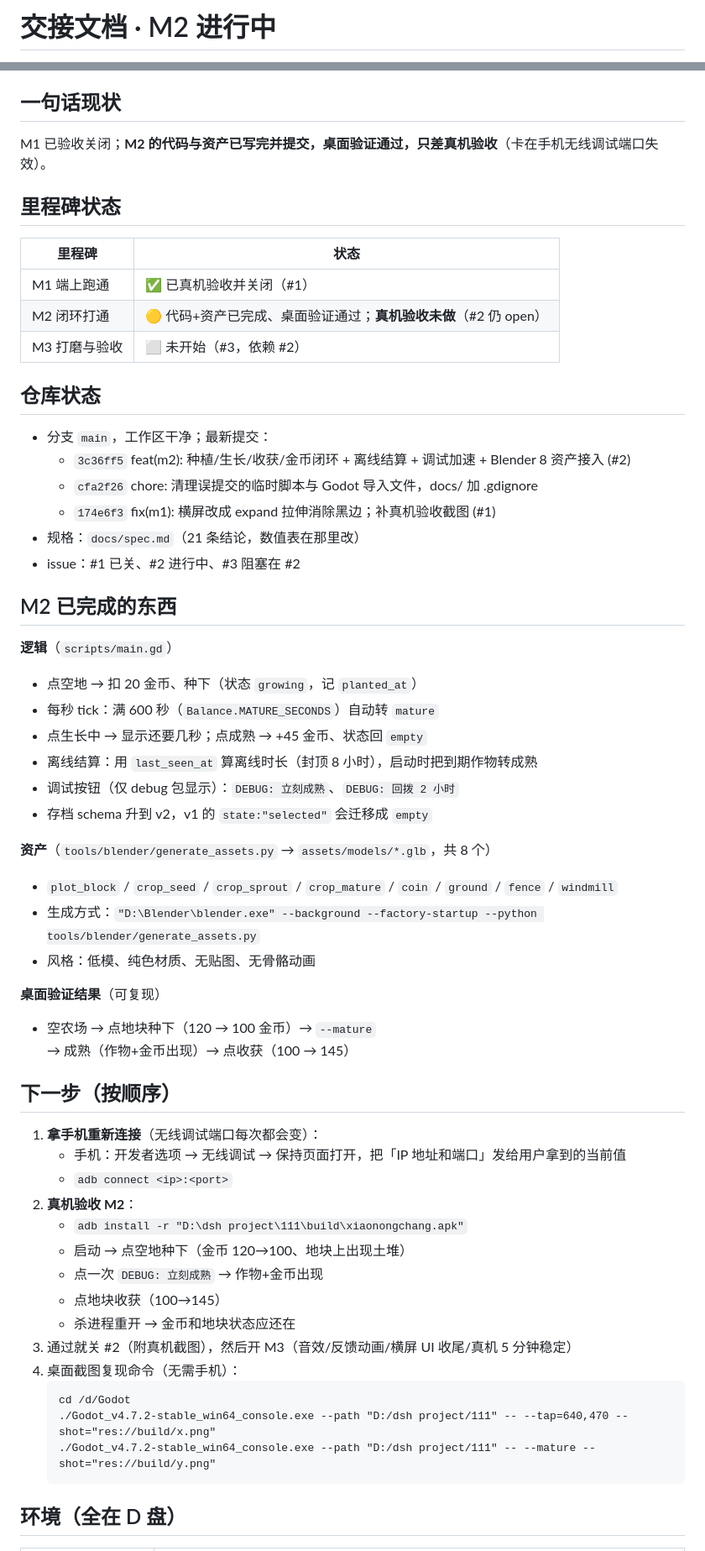
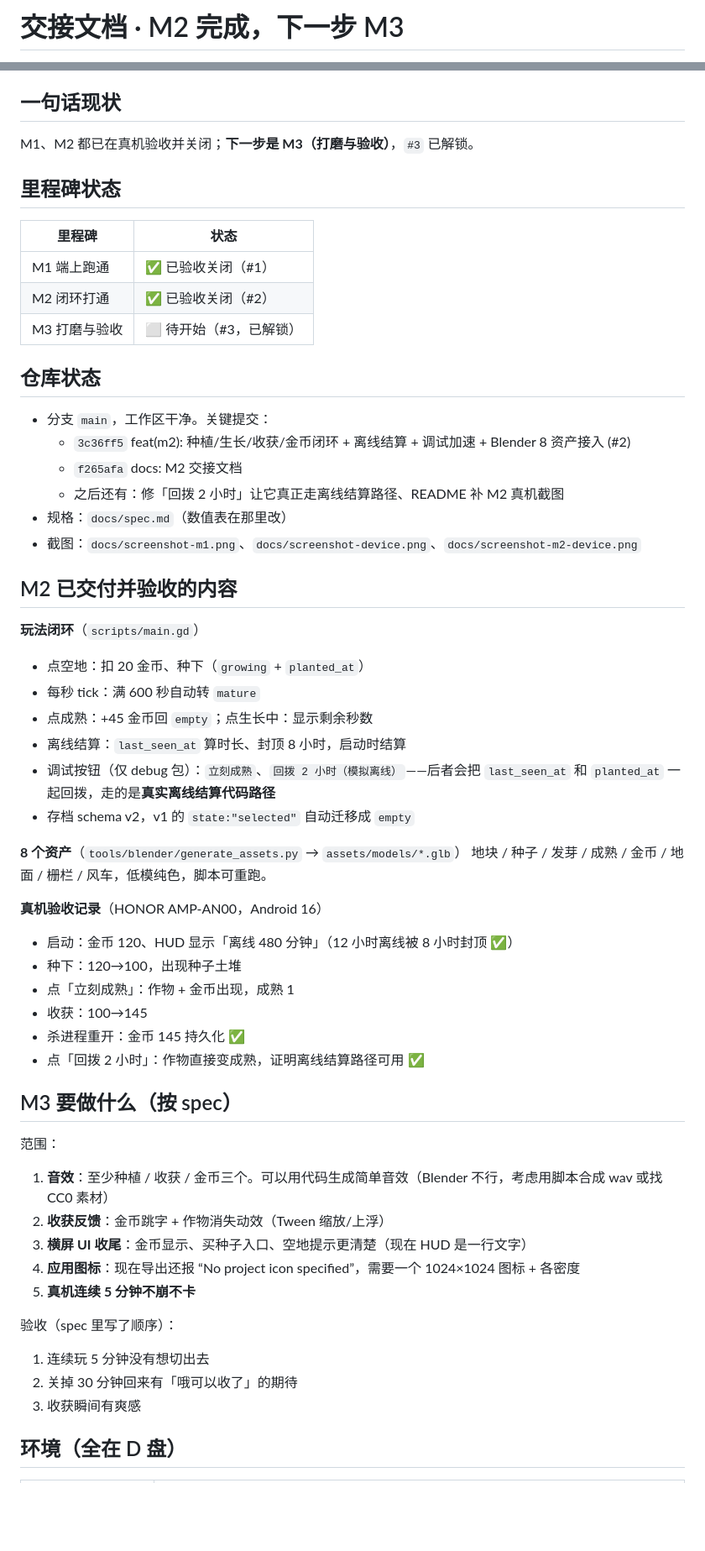
Before and after one commit to 000saber000/111, a Markdown page: docs/handoff-M2.md, 2 parts joined by grey strips. Shown at 84% size. Drawn GitHub-style; blank space fills up the shorter version.

Commit message:
fix(m2): 回拨调试改走真实离线结算路径；补 M2 真机验收截图与交接文档 (#2)

````diff
--- a/docs/handoff-M2.md
+++ b/docs/handoff-M2.md
@@ -1,3 +1,3 @@
-# 交接文档 · M2 进行中
+# 交接文档 · M2 完成，下一步 M3
 
 > 写给下一个会话：读完这份就能接着干，不需要翻上面的对话。
@@ -5,61 +5,59 @@
 
 ## 一句话现状
 
-M1 已验收关闭；**M2 的代码与资产已写完并提交，桌面验证通过，只差真机验收**（卡在手机无线调试端口失效）。
+M1、M2 都已在真机验收并关闭；**下一步是 M3（打磨与验收）**，`#3` 已解锁。
 
 ## 里程碑状态
 
 | 里程碑 | 状态 |
 | --- | --- |
-| M1 端上跑通 | ✅ 已真机验收并关闭（#1） |
-| M2 闭环打通 | 🟡 代码+资产已完成、桌面验证通过；**真机验收未做**（#2 仍 open） |
-| M3 打磨与验收 | ⬜ 未开始（#3，依赖 #2） |
+| M1 端上跑通 | ✅ 已验收关闭（#1） |
+| M2 闭环打通 | ✅ 已验收关闭（#2） |
+| M3 打磨与验收 | ⬜ 待开始（#3，已解锁） |
 
 ## 仓库状态
 
-- 分支 `main`，工作区干净；最新提交：
+- 分支 `main`，工作区干净。关键提交：
   - `3c36ff5` feat(m2): 种植/生长/收获/金币闭环 + 离线结算 + 调试加速 + Blender 8 资产接入 (#2)
-  - `cfa2f26` chore: 清理误提交的临时脚本与 Godot 导入文件，docs/ 加 .gdignore
-  - `174e6f3` fix(m1): 横屏改成 expand 拉伸消除黑边；补真机验收截图 (#1)
-- 规格：`docs/spec.md`（21 条结论，数值表在那里改）
-- issue：#1 已关、#2 进行中、#3 阻塞在 #2
+  - `f265afa` docs: M2 交接文档
+  - 之后还有：修「回拨 2 小时」让它真正走离线结算路径、README 补 M2 真机截图
+- 规格：`docs/spec.md`（数值表在那里改）
+- 截图：`docs/screenshot-m1.png`、`docs/screenshot-device.png`、`docs/screenshot-m2-device.png`
 
-## M2 已完成的东西
+## M2 已交付并验收的内容
 
-**逻辑**（`scripts/main.gd`）
-- 点空地 → 扣 20 金币、种下（状态 `growing`，记 `planted_at`）
-- 每秒 tick：满 600 秒（`Balance.MATURE_SECONDS`）自动转 `mature`
-- 点生长中 → 显示还要几秒；点成熟 → +45 金币、状态回 `empty`
-- 离线结算：用 `last_seen_at` 算离线时长（封顶 8 小时），启动时把到期作物转成熟
-- 调试按钮（仅 debug 包显示）：`DEBUG: 立刻成熟`、`DEBUG: 回拨 2 小时`
-- 存档 schema 升到 v2，v1 的 `state:"selected"` 会迁移成 `empty`
+**玩法闭环**（`scripts/main.gd`）
+- 点空地：扣 20 金币、种下（`growing` + `planted_at`）
+- 每秒 tick：满 600 秒自动转 `mature`
+- 点成熟：+45 金币回 `empty`；点生长中：显示剩余秒数
+- 离线结算：`last_seen_at` 算时长、封顶 8 小时，启动时结算
+- 调试按钮（仅 debug 包）：`立刻成熟`、`回拨 2 小时（模拟离线）`——后者会把 `last_seen_at` 和 `planted_at` 一起回拨，走的是**真实离线结算代码路径**
+- 存档 schema v2，v1 的 `state:"selected"` 自动迁移成 `empty`
 
-**资产**（`tools/blender/generate_assets.py` → `assets/models/*.glb`，共 8 个）
-- `plot_block` / `crop_seed` / `crop_sprout` / `crop_mature` / `coin` / `ground` / `fence` / `windmill`
-- 生成方式：`"D:\Blender\blender.exe" --background --factory-startup --python tools/blender/generate_assets.py`
-- 风格：低模、纯色材质、无贴图、无骨骼动画
+**8 个资产**（`tools/blender/generate_assets.py` → `assets/models/*.glb`）
+地块 / 种子 / 发芽 / 成熟 / 金币 / 地面 / 栅栏 / 风车，低模纯色，脚本可重跑。
 
-**桌面验证结果**（可复现）
-- 空农场 → 点地块种下（120 → 100 金币）→ `--mature` → 成熟（作物+金币出现）→ 点收获（100 → 145）
+**真机验收记录**（HONOR AMP-AN00，Android 16）
+- 启动：金币 120、HUD 显示「离线 480 分钟」（12 小时离线被 8 小时封顶 ✅）
+- 种下：120→100，出现种子土堆
+- 点「立刻成熟」：作物 + 金币出现，成熟 1
+- 收获：100→145
+- 杀进程重开：金币 145 持久化 ✅
+- 点「回拨 2 小时」：作物直接变成熟，证明离线结算路径可用 ✅
 
-## 下一步（按顺序）
+## M3 要做什么（按 spec）
 
-1. **拿手机重新连接**（无线调试端口每次都会变）：
-   - 手机：开发者选项 → 无线调试 → 保持页面打开，把「IP 地址和端口」发给用户拿到的当前值
-   - `adb connect <ip>:<port>`
-2. **真机验收 M2**：
-   - `adb install -r "D:\dsh project\111\build\xiaonongchang.apk"`
-   - 启动 → 点空地种下（金币 120→100、地块上出现土堆）
-   - 点一次 `DEBUG: 立刻成熟` → 作物+金币出现
-   - 点地块收获（100→145）
-   - 杀进程重开 → 金币和地块状态应还在
-3. 通过就关 #2（附真机截图），然后开 M3（音效/反馈动画/横屏 UI 收尾/真机 5 分钟稳定）
-4. 桌面截图复现命令（无需手机）：
-   ```
-   cd /d/Godot
-   ./Godot_v4.7.2-stable_win64_console.exe --path "D:/dsh project/111" -- --tap=640,470 --shot="res://build/x.png"
-   ./Godot_v4.7.2-stable_win64_console.exe --path "D:/dsh project/111" -- --mature --shot="res://build/y.png"
-   ```
+范围：
+1. **音效**：至少种植 / 收获 / 金币三个。可以用代码生成简单音效（Blender 不行，考虑用脚本合成 wav 或找 CC0 素材）
+2. **收获反馈**：金币跳字 + 作物消失动效（Tween 缩放/上浮）
+3. **横屏 UI 收尾**：金币显示、买种子入口、空地提示更清楚（现在 HUD 是一行文字）
+4. **应用图标**：现在导出还报 “No project icon specified”，需要一个 1024×1024 图标 + 各密度
+5. **真机连续 5 分钟不崩不卡**
+
+验收（spec 里写了顺序）：
+1. 连续玩 5 分钟没有想切出去
+2. 关掉 30 分钟回来有「哦可以收了」的期待
+3. 收获瞬间有爽感
 
 ## 环境（全在 D 盘）
 
````
Also changed, not shown: other parts of docs/handoff-M2.md (+23 -16 lines), README.md (+1 -0 lines), docs/screenshot-m2-device.png (added), 1 other file.
